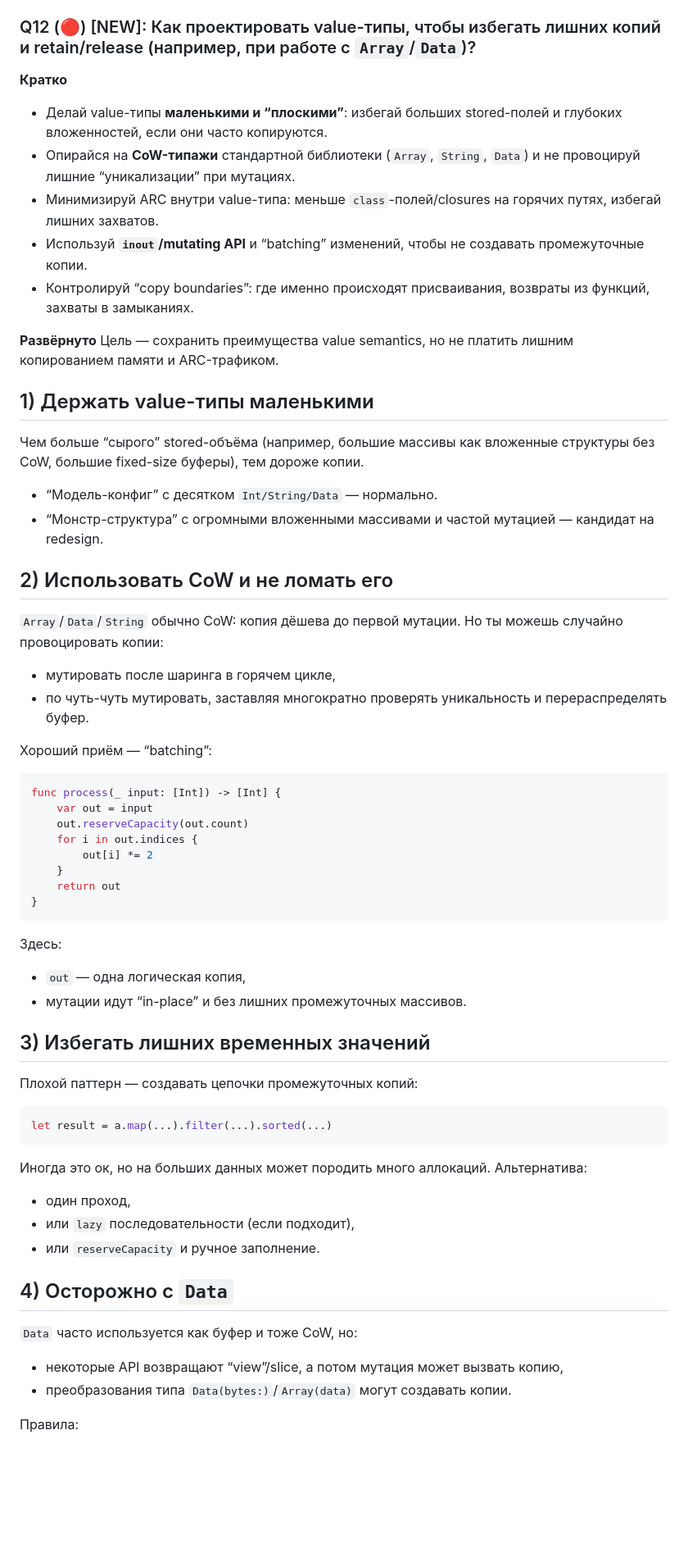
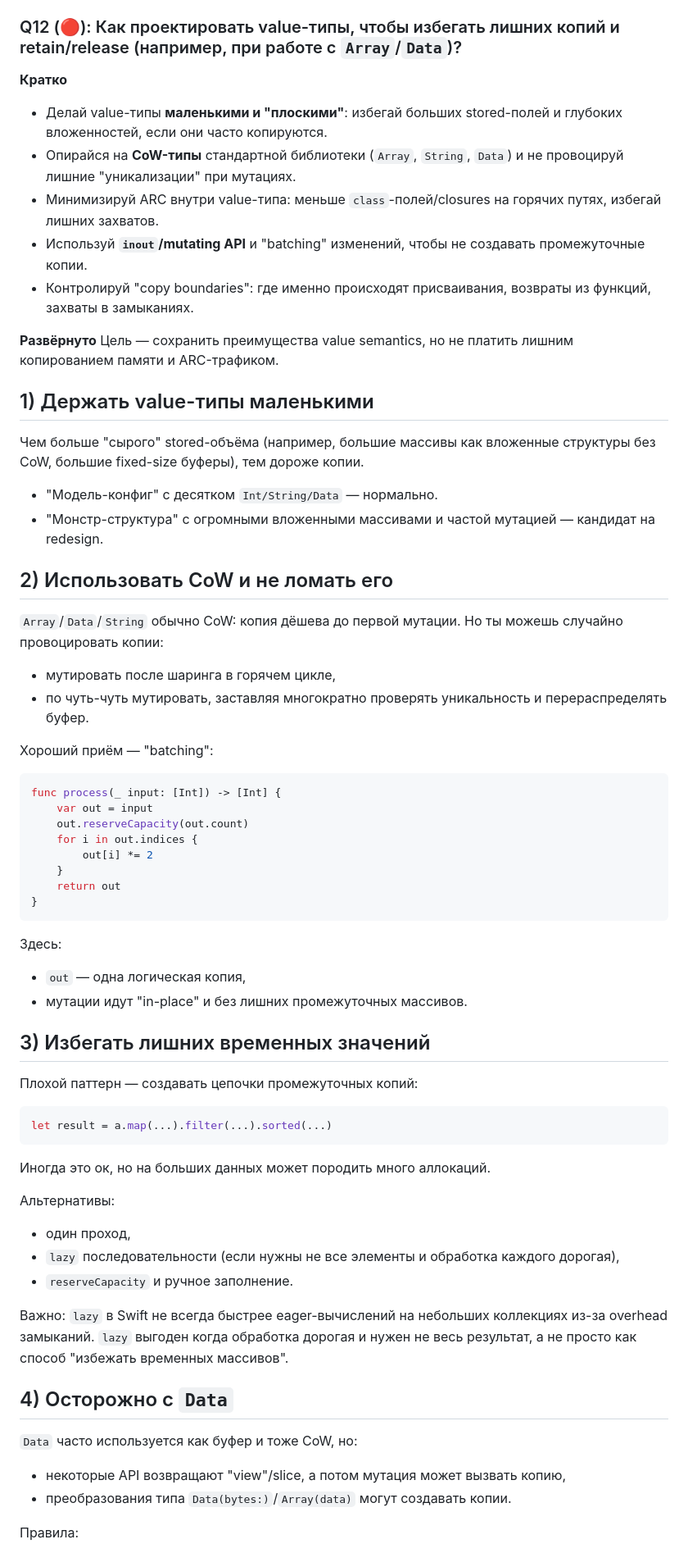
Before and after one commit to reganomika/-iOS-, a Markdown page: Классы и структуры.md, the part around one of its changes. Shown at 82% size. Rendered like a GitHub page; blank space fills up the shorter version.

````diff
--- a/Классы и структуры.md
+++ b/Классы и структуры.md
@@ -759,29 +784,29 @@ Exclusivity упрощает модель: мутация — это транз
 - Неочевидно: конкретные примеры с subscript/computed могут по-разному приниматься компилятором в зависимости от возможности доказать непересечение; на собесе важно объяснить принцип и показать типовые кейсы.
 - Источники: Swift Evolution proposals про exclusivity (Law of Exclusivity), Swift Language Guide про `inout`/mutating, материалы Swift.org/WWDC по memory safety.
 
-### Q12 (🔴) [NEW]: Как проектировать value-типы, чтобы избегать лишних копий и retain/release (например, при работе с `Array`/`Data`)?
+### Q12 (🔴): Как проектировать value-типы, чтобы избегать лишних копий и retain/release (например, при работе с `Array`/`Data`)?
 
 **Кратко**
-- Делай value-типы **маленькими и “плоскими”**: избегай больших stored-полей и глубоких вложенностей, если они часто копируются.
-- Опирайся на **CoW-типажи** стандартной библиотеки (`Array`, `String`, `Data`) и не провоцируй лишние “уникализации” при мутациях.
+- Делай value-типы **маленькими и "плоскими"**: избегай больших stored-полей и глубоких вложенностей, если они часто копируются.
+- Опирайся на **CoW-типы** стандартной библиотеки (`Array`, `String`, `Data`) и не провоцируй лишние "уникализации" при мутациях.
 - Минимизируй ARC внутри value-типа: меньше `class`-полей/closures на горячих путях, избегай лишних захватов.
-- Используй **`inout`/mutating API** и “batching” изменений, чтобы не создавать промежуточные копии.
-- Контролируй “copy boundaries”: где именно происходят присваивания, возвраты из функций, захваты в замыканиях.
+- Используй **`inout`/mutating API** и "batching" изменений, чтобы не создавать промежуточные копии.
+- Контролируй "copy boundaries": где именно происходят присваивания, возвраты из функций, захваты в замыканиях.
 
 **Развёрнуто**
 Цель — сохранить преимущества value semantics, но не платить лишним копированием памяти и ARC-трафиком.
 
 ## 1) Держать value-типы маленькими
-Чем больше “сырого” stored-объёма (например, большие массивы как вложенные структуры без CoW, большие fixed-size буферы), тем дороже копии.
-- “Модель-конфиг” с десятком `Int/String/Data` — нормально.
-- “Монстр-структура” с огромными вложенными массивами и частой мутацией — кандидат на redesign.
+Чем больше "сырого" stored-объёма (например, большие массивы как вложенные структуры без CoW, большие fixed-size буферы), тем дороже копии.
+- "Модель-конфиг" с десятком `Int/String/Data` — нормально.
+- "Монстр-структура" с огромными вложенными массивами и частой мутацией — кандидат на redesign.
 
 ## 2) Использовать CoW и не ломать его
 `Array`/`Data`/`String` обычно CoW: копия дёшева до первой мутации. Но ты можешь случайно провоцировать копии:
 - мутировать после шаринга в горячем цикле,
 - по чуть-чуть мутировать, заставляя многократно проверять уникальность и перераспределять буфер.
 
-Хороший приём — “batching”:
+Хороший приём — "batching":
 ```swift
 func process(_ input: [Int]) -> [Int] {
     var out = input
@@ -794,7 +819,7 @@ func process(_ input: [Int]) -> [Int] {
 ```
 Здесь:
 - `out` — одна логическая копия,
-- мутации идут “in-place” и без лишних промежуточных массивов.
+- мутации идут "in-place" и без лишних промежуточных массивов.
 
 ## 3) Избегать лишних временных значений
 Плохой паттерн — создавать цепочки промежуточных копий:
@@ -802,14 +827,17 @@ func process(_ input: [Int]) -> [Int] {
 let result = a.map(...).filter(...).sorted(...)
 ```
 Иногда это ок, но на больших данных может породить много аллокаций.
-Альтернатива:
+
+Альтернативы:
 - один проход,
-- или `lazy` последовательности (если подходит),
-- или `reserveCapacity` и ручное заполнение.
+- `lazy` последовательности (если нужны не все элементы и обработка каждого дорогая),
+- `reserveCapacity` и ручное заполнение.
+
+Важно: `lazy` в Swift не всегда быстрее eager-вычислений на небольших коллекциях из-за overhead замыканий. `lazy` выгоден когда обработка дорогая и нужен не весь результат, а не просто как способ "избежать временных массивов".
 
 ## 4) Осторожно с `Data`
 `Data` часто используется как буфер и тоже CoW, но:
-- некоторые API возвращают “view”/slice, а потом мутация может вызвать копию,
+- некоторые API возвращают "view"/slice, а потом мутация может вызвать копию,
 - преобразования типа `Data(bytes:)`/`Array(data)` могут создавать копии.
 
 Правила:
````
Also changed, not shown: other parts of Классы и структуры.md (+73 -47 lines).
